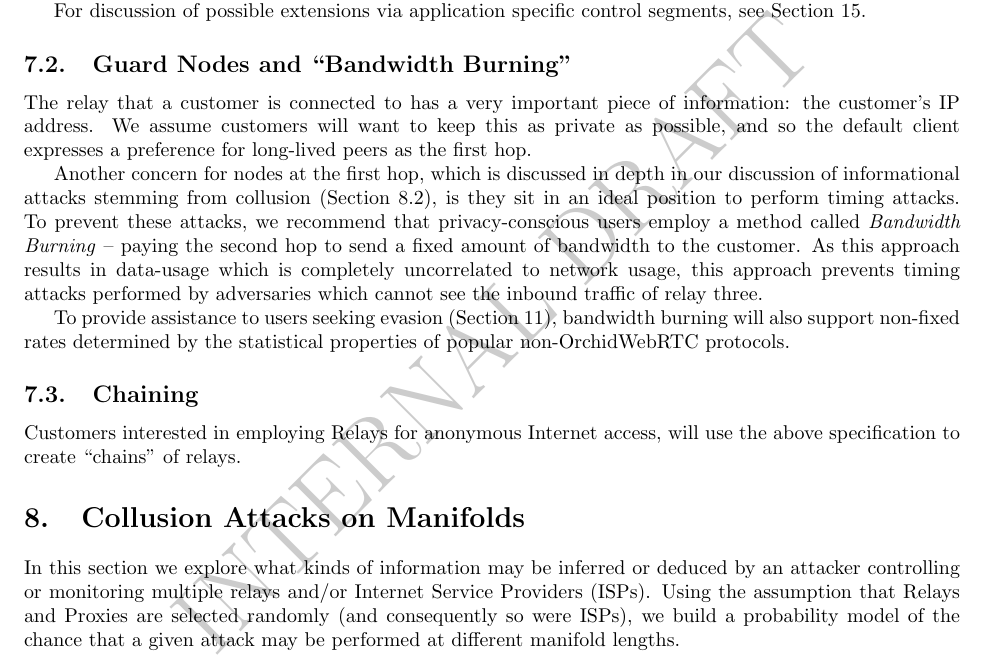
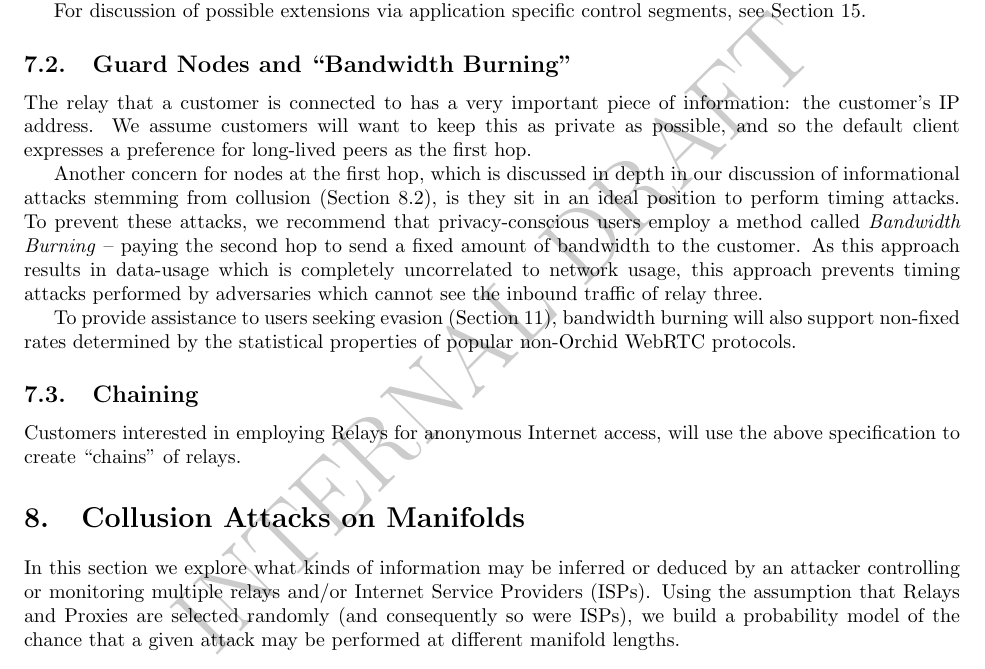
Before and after one commit to Gustav-Simonsson/orchid-whitepaper, a LaTeX paper (whitepaper.tex, which reads content/bandwidth-mining.tex): part of page 15 of 26, cut so that both start at the same text. Compiled offline with pdfLaTeX.

Commit message:
\Orchid -> \Orchid{}

```diff
--- a/content/bandwidth-mining.tex
+++ b/content/bandwidth-mining.tex
@@ -83,7 +83,7 @@ see the inbound traffic of relay three.
 
 To provide assistance to users seeking evasion (Section
 \ref{sec:evasion}), bandwidth burning will also support non-fixed
-rates determined by the statistical properties of popular non-\Orchid
+rates determined by the statistical properties of popular non-\Orchid{}
 WebRTC protocols.
 
 \subsection{Chaining}
```
